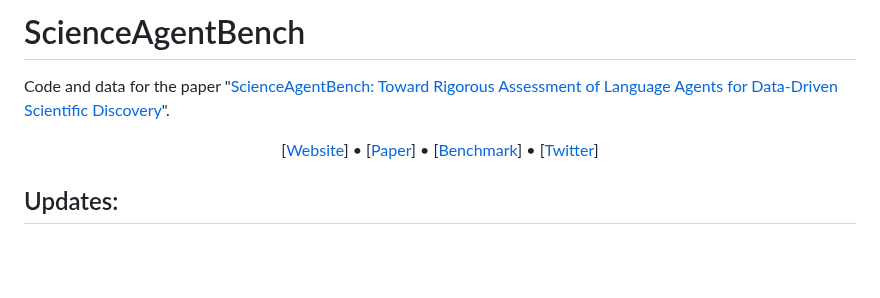
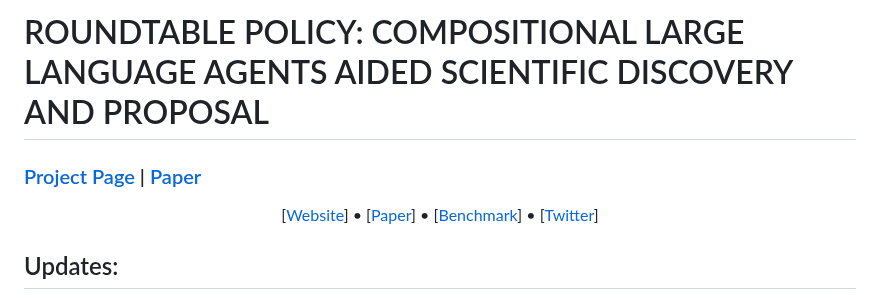
Before and after one commit to yuyao-mit/roundtable, a Markdown page: README.md, the part around the change. GitHub-like rendering; blank space fills up the shorter version.

```diff
--- a/README.md
+++ b/README.md
@@ -1,6 +1,7 @@
-# ScienceAgentBench
+# ROUNDTABLE POLICY: COMPOSITIONAL LARGE LANGUAGE AGENTS AIDED SCIENTIFIC DISCOVERY AND PROPOSAL
 
-Code and data for the paper "[ScienceAgentBench: Toward Rigorous Assessment of Language Agents for Data-Driven Scientific Discovery](https://arxiv.org/abs/2410.05080)".
+### [Project Page](https://composable-models.github.io/llm_debate/) | [Paper](https://arxiv.org/abs/2305.14325)
+
 
 <p align="center">
 [<a href="https://osu-nlp-group.github.io/ScienceAgentBench/">Website</a>] •
```
